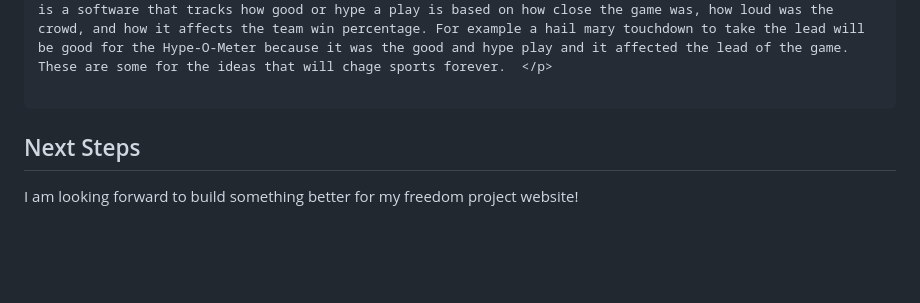
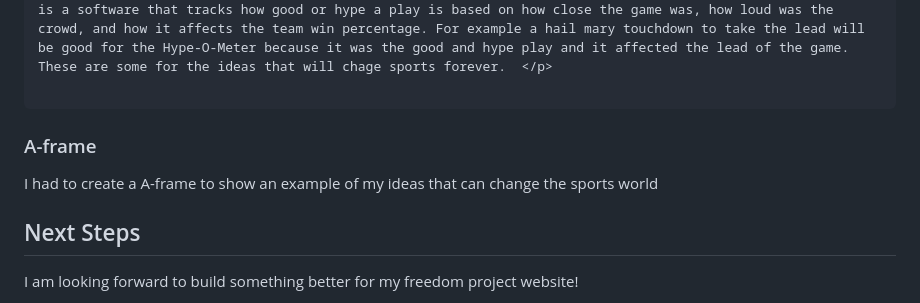
Before and after one commit to matthewc0913/sep10-freedom-project, a Markdown page: blog/entry06.md, the part around the change. GitHub-like rendering; blank space fills up the shorter version.

````diff
--- a/blog/entry06.md
+++ b/blog/entry06.md
@@ -87,6 +87,8 @@ body {
               <p> The Ai umpires and referees is a physical robot that referees your favorite sport. With AI umpires and referees no more time can be wasted with replays because the umpires and referees are 100% accurate. Players like Bryce Harper and Draymond Green can't complain about calls anymore because the calls are not wrong. There will never be a missed call again. The Ball tracking devicee goes inside the ball that the sport is using. With Ball tracking you get to see how far, and fast the ball goes when it is hit, thrown, or kicked. You also get to see the spin rate of the ball too. For example if Alex Wood throws a ball 93 mph to Mookie Betts and Mookie hits it 421 feet at 104.6 mph you will know that with the Ball tracker. The Play Maker will be an app that teams and coaches use to see what the best play for that situation is. Also the Play Maker will try to predicts the other team's play and finds a way to beat it. The Hype-O-Meter is a software that tracks how good or hype a play is based on how close the game was, how loud was the crowd, and how it affects the team win percentage. For example a hail mary touchdown to take the lead will be good for the Hype-O-Meter because it was the good and hype play and it affected the lead of the game. These are some for the ideas that will chage sports forever.  </p>
 
 ```
+### A-frame
+I had to create a A-frame to show an example of my ideas that can change the sports world
 
 ## Next Steps
 I am looking forward to build something better for my freedom project website!
````
